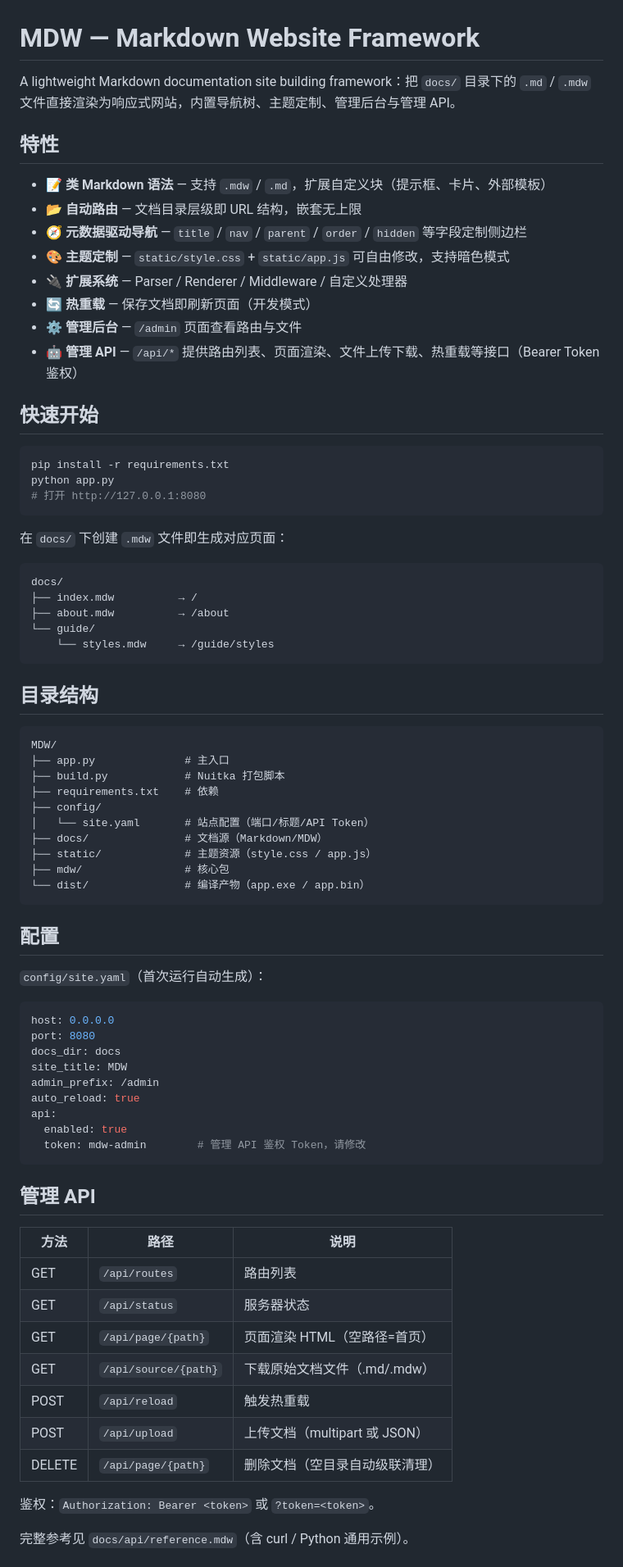
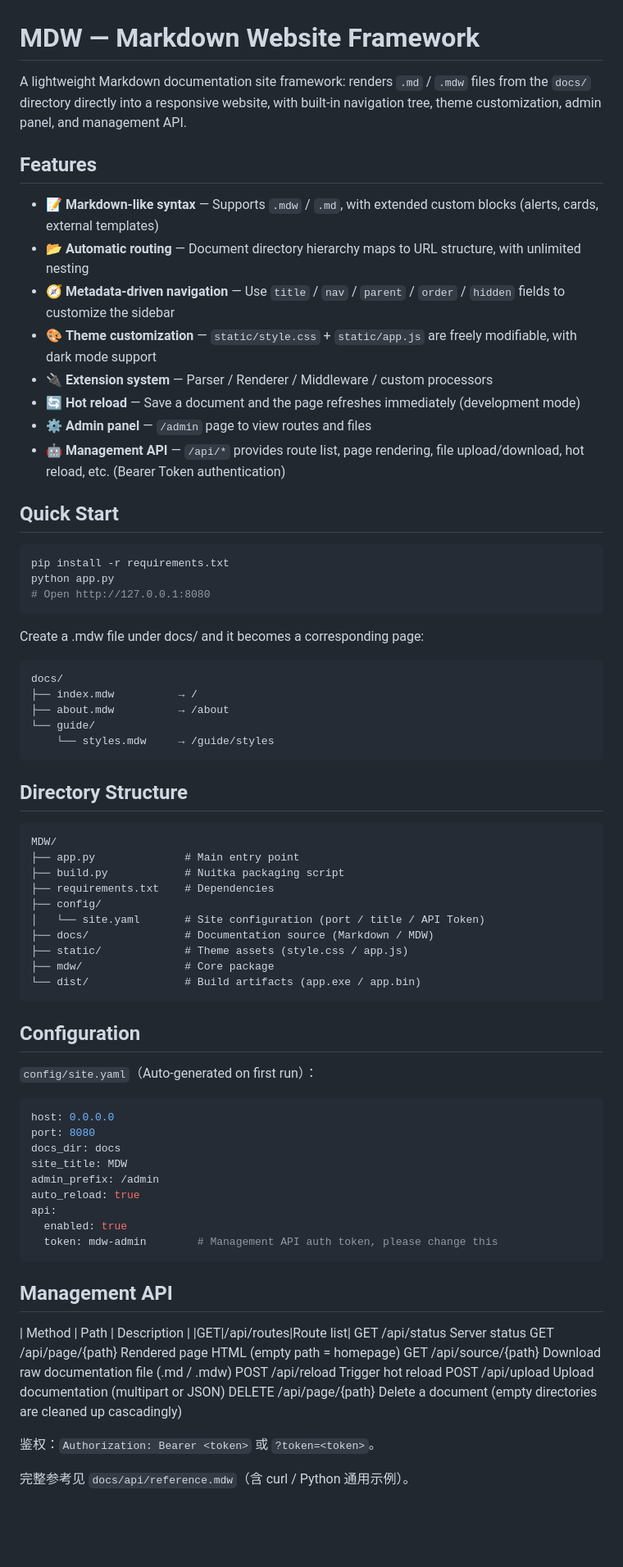
Before and after one commit to PandamanAF/MarkDown-Web, a Markdown page: README-en.md, the part around the change. Shown at 82% size. Drawn GitHub-style; blank space fills up the shorter version.

````diff
--- a/README-en.md
+++ b/README-en.md
@@ -1,27 +1,27 @@
 # MDW — Markdown Website Framework
 
-A lightweight Markdown documentation site building framework：把 `docs/` 目录下的 `.md` / `.mdw` 文件直接渲染为响应式网站，内置导航树、主题定制、管理后台与管理 API。
+A lightweight Markdown documentation site framework: renders `.md` / `.mdw` files from the `docs/` directory directly into a responsive website, with built-in navigation tree, theme customization, admin panel, and management API.
 
-## 特性
+## Features
 
-- 📝 **类 Markdown 语法** — 支持 `.mdw` / `.md`，扩展自定义块（提示框、卡片、外部模板）
-- 📂 **自动路由** — 文档目录层级即 URL 结构，嵌套无上限
-- 🧭 **元数据驱动导航** — `title` / `nav` / `parent` / `order` / `hidden` 等字段定制侧边栏
-- 🎨 **主题定制** — `static/style.css` + `static/app.js` 可自由修改，支持暗色模式
-- 🔌 **扩展系统** — Parser / Renderer / Middleware / 自定义处理器
-- 🔄 **热重载** — 保存文档即刷新页面（开发模式）
-- ⚙️ **管理后台** — `/admin` 页面查看路由与文件
-- 🤖 **管理 API** — `/api/*` 提供路由列表、页面渲染、文件上传下载、热重载等接口（Bearer Token 鉴权）
+- 📝 **Markdown-like syntax** — Supports `.mdw` / `.md`, with extended custom blocks (alerts, cards, external templates)
+- 📂 **Automatic routing** — Document directory hierarchy maps to URL structure, with unlimited nesting
+- 🧭 **Metadata-driven navigation** — Use `title` / `nav` / `parent` / `order` / `hidden` fields to customize the sidebar
+- 🎨 **Theme customization** — `static/style.css` + `static/app.js` are freely modifiable, with dark mode support
+- 🔌 **Extension system** — Parser / Renderer / Middleware / custom processors
+- 🔄 **Hot reload** — Save a document and the page refreshes immediately (development mode)
+- ⚙️ **Admin panel** — `/admin` page to view routes and files
+- 🤖 **Management API** — `/api/*` provides route list, page rendering, file upload/download, hot reload, etc. (Bearer Token authentication)
 
-## 快速开始
+## Quick Start
 
 ```bash
 pip install -r requirements.txt
 python app.py
-# 打开 http://127.0.0.1:8080
+# Open http://127.0.0.1:8080
 ```
 
-在 `docs/` 下创建 `.mdw` 文件即生成对应页面：
+Create a .mdw file under docs/ and it becomes a corresponding page:
 
 ```
 docs/
@@ -31,24 +31,24 @@ docs/
     └── styles.mdw     → /guide/styles
 ```
 
-## 目录结构
+## Directory Structure
 
 ```
 MDW/
-├── app.py              # 主入口
-├── build.py            # Nuitka 打包脚本
-├── requirements.txt    # 依赖
+├── app.py              # Main entry point
+├── build.py            # Nuitka packaging script
+├── requirements.txt    # Dependencies
 ├── config/
-│   └── site.yaml       # 站点配置（端口/标题/API Token）
-├── docs/               # 文档源（Markdown/MDW）
-├── static/             # 主题资源（style.css / app.js）
-├── mdw/                # 核心包
-└── dist/               # 编译产物（app.exe / app.bin）
+│   └── site.yaml       # Site configuration (port / title / API Token)
+├── docs/               # Documentation source (Markdown / MDW)
+├── static/             # Theme assets (style.css / app.js)
+├── mdw/                # Core package
+└── dist/               # Build artifacts (app.exe / app.bin)
 ```
 
-## 配置
+## Configuration
 
-`config/site.yaml`（首次运行自动生成）：
+`config/site.yaml`（Auto-generated on first run）：
 
 ```yaml
 host: 0.0.0.0
@@ -59,20 +59,19 @@ admin_prefix: /admin
 auto_reload: true
 api:
   enabled: true
-  token: mdw-admin        # 管理 API 鉴权 Token，请修改
+  token: mdw-admin        # Management API auth token, please change this
 ```
 
-## 管理 API
+## Management API
 
-| 方法 | 路径 | 说明 |
-|------|------|------|
-| GET | `/api/routes` | 路由列表 |
-| GET | `/api/status` | 服务器状态 |
-| GET | `/api/page/{path}` | 页面渲染 HTML（空路径=首页） |
-| GET | `/api/source/{path}` | 下载原始文档文件（.md/.mdw） |
-| POST | `/api/reload` | 触发热重载 |
-| POST | `/api/upload` | 上传文档（multipart 或 JSON） |
-| DELETE | `/api/page/{path}` | 删除文档（空目录自动级联清理） |
+| Method | Path | Description |
+|GET|/api/routes|Route list|
+GET /api/status Server status
+GET /api/page/{path} Rendered page HTML (empty path = homepage)
+GET /api/source/{path} Download raw documentation file (.md / .mdw)
+POST /api/reload Trigger hot reload
+POST /api/upload Upload documentation (multipart or JSON)
+DELETE /api/page/{path} Delete a document (empty directories are cleaned up cascadingly)
 
 鉴权：`Authorization: Bearer <token>` 或 `?token=<token>`。
 
````
